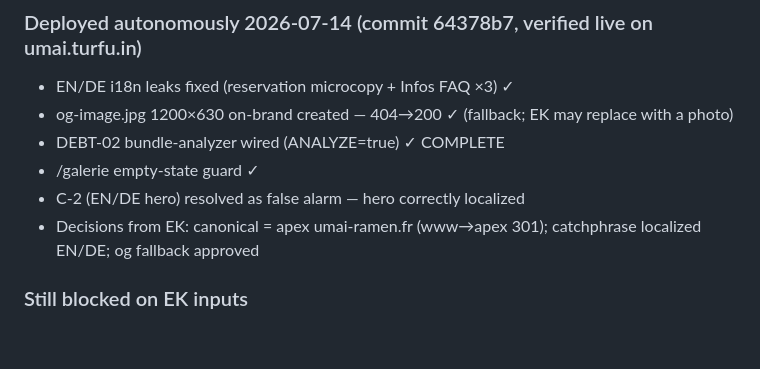
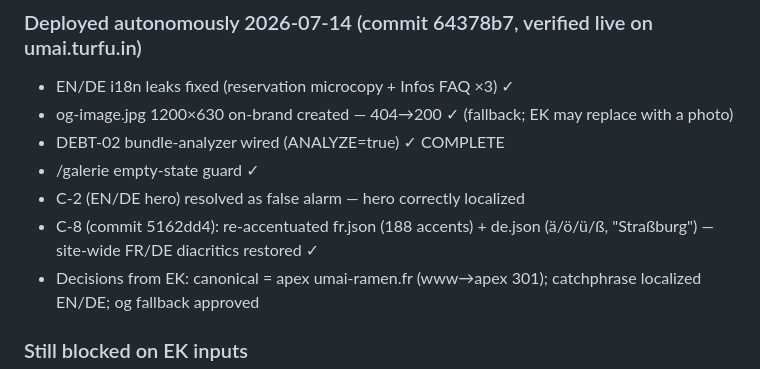
Before and after one commit to umairamenchef/umai-ramen-site, a Markdown page: .planning/STATE.md, the part around the change. Drawn GitHub-style; blank space fills up the shorter version.

Commit message:
docs(08): mark C-8 (diacritics) resolved + verified live

```diff
--- a/.planning/STATE.md
+++ b/.planning/STATE.md
@@ -39,6 +39,7 @@ Next action: EK to supply legal values + photos + menu confirmation (gap-list §
 - DEBT-02 bundle-analyzer wired (ANALYZE=true) ✓ COMPLETE
 - /galerie empty-state guard ✓
 - C-2 (EN/DE hero) resolved as false alarm — hero correctly localized
+- C-8 (commit 5162dd4): re-accentuated fr.json (188 accents) + de.json (ä/ö/ü/ß, "Straßburg") — site-wide FR/DE diacritics restored ✓
 - Decisions from EK: canonical = apex umai-ramen.fr (www→apex 301); catchphrase localized EN/DE; og fallback approved
 
 ### Still blocked on EK inputs
```
Also changed, not shown: 1 other file.
